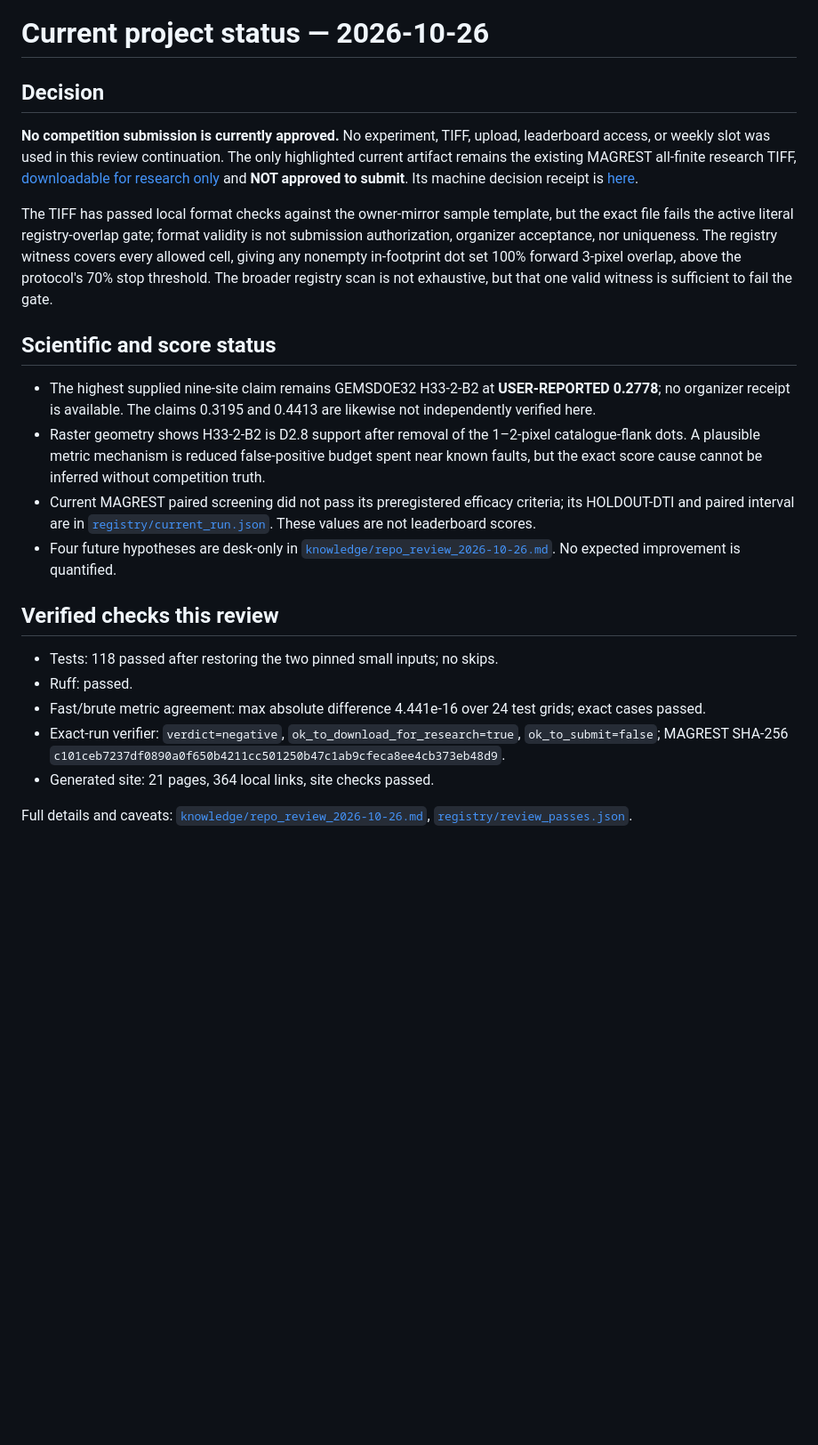
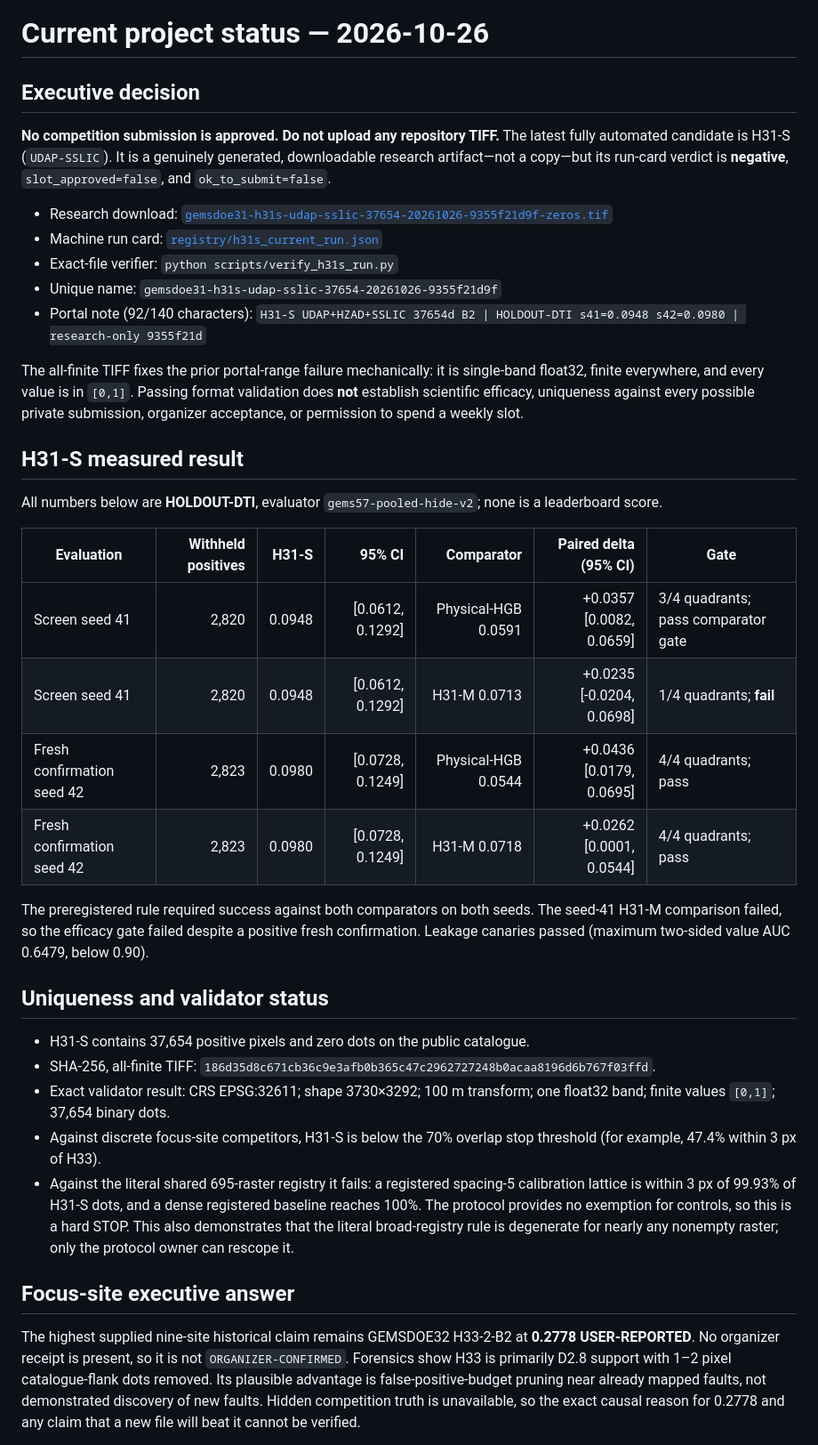
Before and after one commit to buffedlizard55-lab/GEMSDOE31, a Markdown page: knowledge/current_status_2026-10-26.md, the part around one of its changes. Shown at 89% size. Drawn GitHub-style; blank space fills up the shorter version.

```diff
--- a/knowledge/current_status_2026-10-26.md
+++ b/knowledge/current_status_2026-10-26.md
@@ -1,24 +1,39 @@
 # Current project status — 2026-10-26
 
-## Decision
+## Executive decision
 
-**No competition submission is currently approved.** No experiment, TIFF, upload, leaderboard access, or weekly slot was used in this review continuation. The only highlighted current artifact remains the existing MAGREST all-finite research TIFF, [downloadable for research only](../docs/downloads/gemsdoe31-magrest-concordant-37654-20261025-2c800a59ff-zeros.tif) and **NOT approved to submit**. Its machine decision receipt is [here](../docs/downloads/magrest-run-card.json).
+**No competition submission is approved. Do not upload any repository TIFF.** The latest fully automated candidate is H31-S (`UDAP-SSLIC`). It is a genuinely generated, downloadable research artifact—not a copy—but its run-card verdict is **negative**, `slot_approved=false`, and `ok_to_submit=false`.
 
-The TIFF has passed local format checks against the owner-mirror sample template, but the exact file fails the active literal registry-overlap gate; format validity is not submission authorization, organizer acceptance, nor uniqueness. The registry witness covers every allowed cell, giving any nonempty in-footprint dot set 100% forward 3-pixel overlap, above the protocol's 70% stop threshold. The broader registry scan is not exhaustive, but that one valid witness is sufficient to fail the gate.
+- Research download: [`gemsdoe31-h31s-udap-sslic-37654-20261026-9355f21d9f-zeros.tif`](../docs/downloads/gemsdoe31-h31s-udap-sslic-37654-20261026-9355f21d9f-zeros.tif)
+- Machine run card: [`registry/h31s_current_run.json`](../registry/h31s_current_run.json)
+- Exact-file verifier: `python scripts/verify_h31s_run.py`
+- Unique name: `gemsdoe31-h31s-udap-sslic-37654-20261026-9355f21d9f`
+- Portal note (92/140 characters): `H31-S UDAP+HZAD+SSLIC 37654d B2 | HOLDOUT-DTI s41=0.0948 s42=0.0980 | research-only 9355f21d`
 
-## Scientific and score status
+The all-finite TIFF fixes the prior portal-range failure mechanically: it is single-band float32, finite everywhere, and every value is in `[0,1]`. Passing format validation does **not** establish scientific efficacy, uniqueness against every possible private submission, organizer acceptance, or permission to spend a weekly slot.
 
-- The highest supplied nine-site claim remains GEMSDOE32 H33-2-B2 at **USER-REPORTED 0.2778**; no organizer receipt is available. The claims 0.3195 and 0.4413 are likewise not independently verified here.
-- Raster geometry shows H33-2-B2 is D2.8 support after removal of the 1–2-pixel catalogue-flank dots. A plausible metric mechanism is reduced false-positive budget spent near known faults, but the exact score cause cannot be inferred without competition truth.
-- Current MAGREST paired screening did not pass its preregistered efficacy criteria; its HOLDOUT-DTI and paired interval are in [`registry/current_run.json`](../registry/current_run.json). These values are not leaderboard scores.
-- Four future hypotheses are desk-only in [`knowledge/repo_review_2026-10-26.md`](repo_review_2026-10-26.md). No expected improvement is quantified.
+## H31-S measured result
 
-## Verified checks this review
+All numbers below are **HOLDOUT-DTI**, evaluator `gems57-pooled-hide-v2`; none is a leaderboard score.
 
-- Tests: 118 passed after restoring the two pinned small inputs; no skips.
-- Ruff: passed.
-- Fast/brute metric agreement: max absolute difference 4.441e-16 over 24 test grids; exact cases passed.
-- Exact-run verifier: `verdict=negative`, `ok_to_download_for_research=true`, `ok_to_submit=false`; MAGREST SHA-256 `c101ceb7237df0890a0f650b4211cc501250b47c1ab9cfeca8ee4cb373eb48d9`.
-- Generated site: 21 pages, 364 local links, site checks passed.
+| Evaluation | Withheld positives | H31-S | 95% CI | Comparator | Paired delta (95% CI) | Gate |
+|---|---:|---:|---:|---:|---:|---|
+| Screen seed 41 | 2,820 | 0.0948 | [0.0612, 0.1292] | Physical-HGB 0.0591 | +0.0357 [0.0082, 0.0659] | 3/4 quadrants; pass comparator gate |
+| Screen seed 41 | 2,820 | 0.0948 | [0.0612, 0.1292] | H31-M 0.0713 | +0.0235 [-0.0204, 0.0698] | 1/4 quadrants; **fail** |
+| Fresh confirmation seed 42 | 2,823 | 0.0980 | [0.0728, 0.1249] | Physical-HGB 0.0544 | +0.0436 [0.0179, 0.0695] | 4/4 quadrants; pass |
+| Fresh confirmation seed 42 | 2,823 | 0.0980 | [0.0728, 0.1249] | H31-M 0.0718 | +0.0262 [0.0001, 0.0544] | 4/4 quadrants; pass |
 
-Full details and caveats: [`knowledge/repo_review_2026-10-26.md`](repo_review_2026-10-26.md), [`registry/review_passes.json`](../registry/review_passes.json).
+The preregistered rule required success against both comparators on both seeds. The seed-41 H31-M comparison failed, so the efficacy gate failed despite a positive fresh confirmation. Leakage canaries passed (maximum two-sided value AUC 0.6479, below 0.90).
+
+## Uniqueness and validator status
+
+- H31-S contains 37,654 positive pixels and zero dots on the public catalogue.
+- SHA-256, all-finite TIFF: `186d35d8c671cb36c9e3afb0b365c47c2962727248b0acaa8196d6b767f03ffd`.
+- Exact validator result: CRS EPSG:32611; shape 3730×3292; 100 m transform; one float32 band; finite values `[0,1]`; 37,654 binary dots.
+- Against discrete focus-site competitors, H31-S is below the 70% overlap stop threshold (for example, 47.4% within 3 px of H33).
+- Against the literal shared 695-raster registry it fails: a registered spacing-5 calibration lattice is within 3 px of 99.93% of H31-S dots, and a dense registered baseline reaches 100%. The protocol provides no exemption for controls, so this is a hard STOP. This also demonstrates that the literal broad-registry rule is degenerate for nearly any nonempty raster; only the protocol owner can rescope it.
+
+## Focus-site executive answer
+
+The highest supplied nine-site historical claim remains GEMSDOE32 H33-2-B2 at **0.2778 USER-REPORTED**. No organizer receipt is present, so it is not `ORGANIZER-CONFIRMED`. Forensics show H33 is primarily D2.8 support with 1–2 pixel catalogue-flank dots removed. Its plausible advantage is false-positive-budget pruning near already mapped faults, not demonstrated discovery of new faults. Hidden competition truth is unavailable, so the exact causal reason for 0.2778 and any claim that a new file will beat it cannot be verified.
+
```
Also changed, not shown: other parts of knowledge/current_status_2026-10-26.md (+19 -5 lines), README.md (+1 -1 lines).
